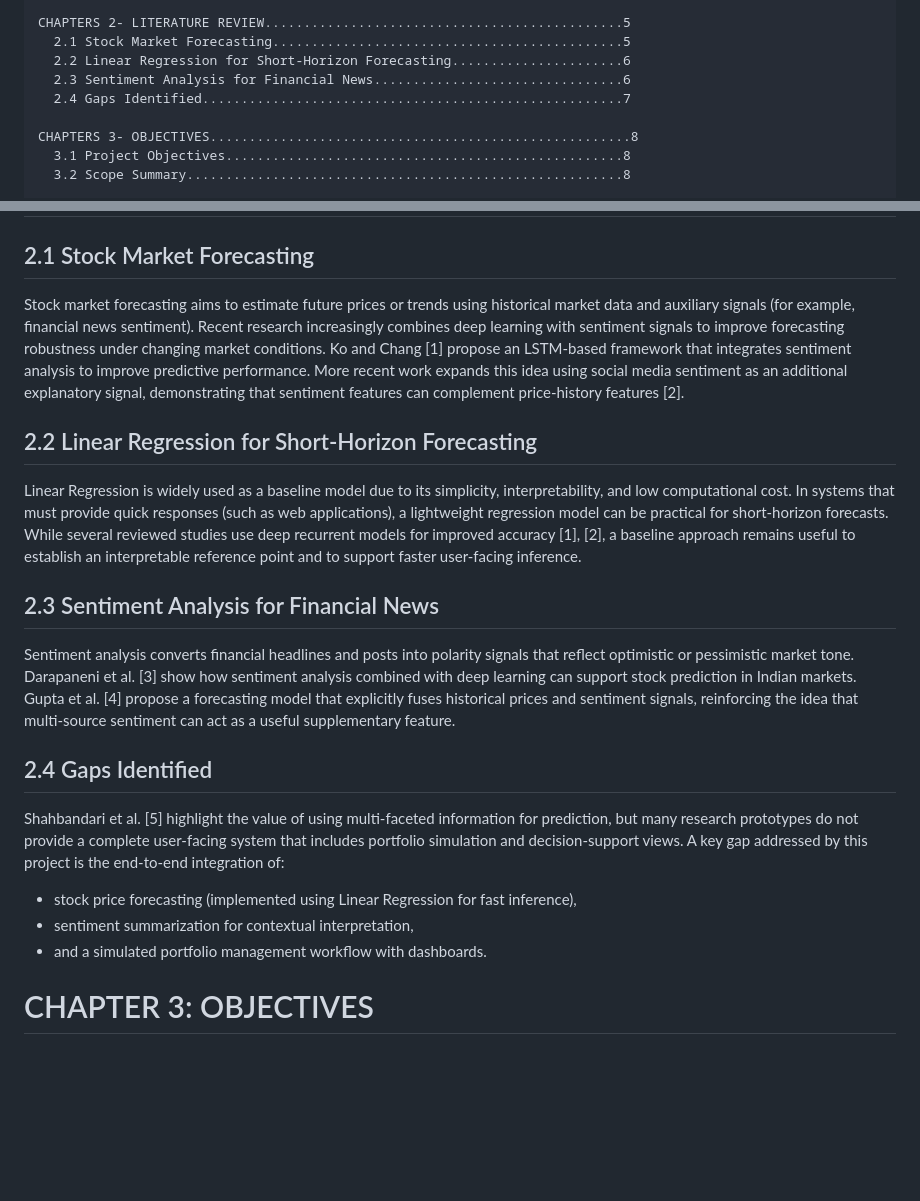
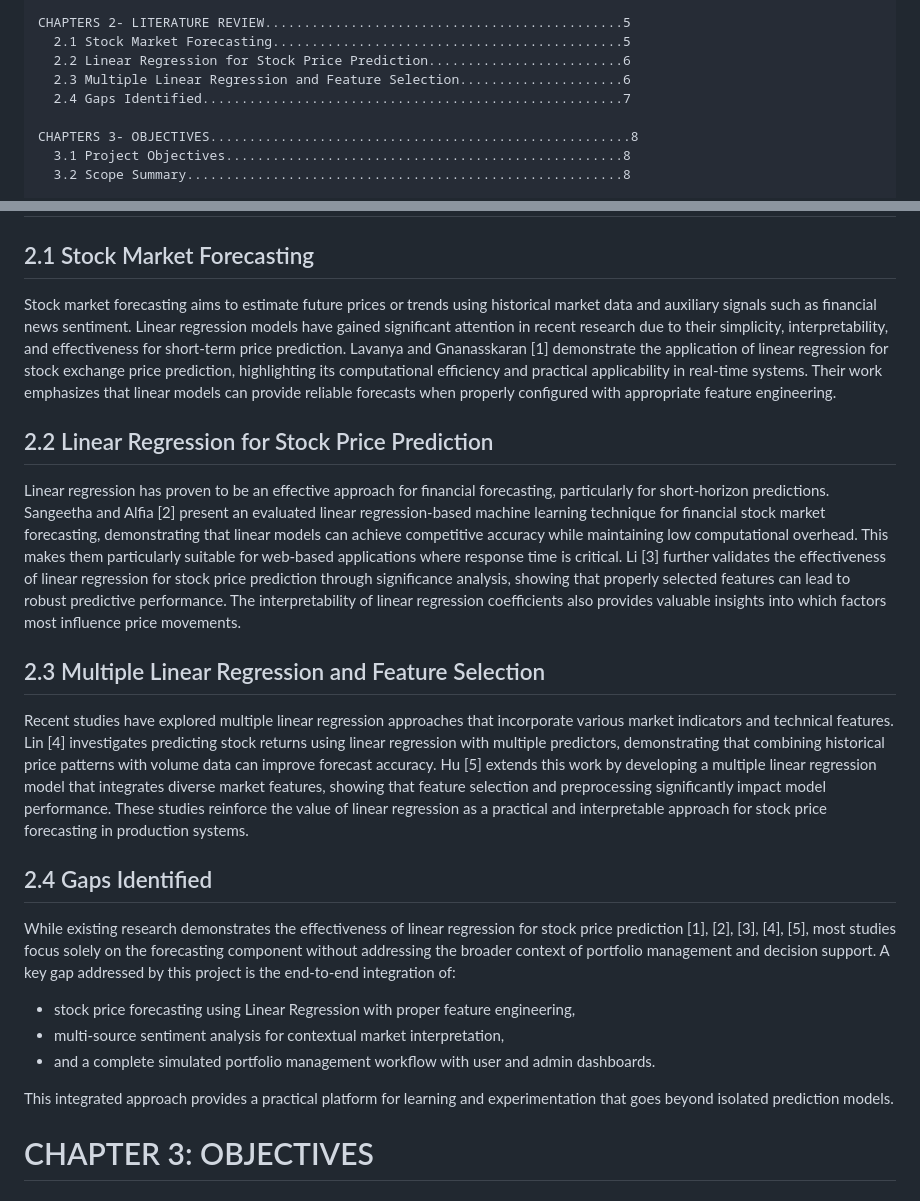
Before and after one commit to SkunkApe-jp/intel-stock-prediction-v2, a Markdown page: report.md, 2 parts joined by grey strips. Rendered like a GitHub page; blank space fills up the shorter version.

```diff
--- a/report.md
+++ b/report.md
@@ -52,8 +52,8 @@ CHAPTERS 1- INTRODUCTION...................................................1
 
 CHAPTERS 2- LITERATURE REVIEW..............................................5
   2.1 Stock Market Forecasting.............................................5
-  2.2 Linear Regression for Short-Horizon Forecasting......................6
-  2.3 Sentiment Analysis for Financial News................................6
+  2.2 Linear Regression for Stock Price Prediction.........................6
+  2.3 Multiple Linear Regression and Feature Selection.....................6
   2.4 Gaps Identified......................................................7
 
 CHAPTERS 3- OBJECTIVES......................................................8
@@ -158,22 +158,24 @@ The Stock Price Prediction and Management system provides a unified web applicat
 
 ## 2.1 Stock Market Forecasting
 
-Stock market forecasting aims to estimate future prices or trends using historical market data and auxiliary signals (for example, financial news sentiment). Recent research increasingly combines deep learning with sentiment signals to improve forecasting robustness under changing market conditions. Ko and Chang [1] propose an LSTM-based framework that integrates sentiment analysis to improve predictive performance. More recent work expands this idea using social media sentiment as an additional explanatory signal, demonstrating that sentiment features can complement price-history features [2].
+Stock market forecasting aims to estimate future prices or trends using historical market data and auxiliary signals such as financial news sentiment. Linear regression models have gained significant attention in recent research due to their simplicity, interpretability, and effectiveness for short-term price prediction. Lavanya and Gnanasskaran [1] demonstrate the application of linear regression for stock exchange price prediction, highlighting its computational efficiency and practical applicability in real-time systems. Their work emphasizes that linear models can provide reliable forecasts when properly configured with appropriate feature engineering.
 
-## 2.2 Linear Regression for Short-Horizon Forecasting
+## 2.2 Linear Regression for Stock Price Prediction
 
-Linear Regression is widely used as a baseline model due to its simplicity, interpretability, and low computational cost. In systems that must provide quick responses (such as web applications), a lightweight regression model can be practical for short-horizon forecasts. While several reviewed studies use deep recurrent models for improved accuracy [1], [2], a baseline approach remains useful to establish an interpretable reference point and to support faster user-facing inference.
+Linear regression has proven to be an effective approach for financial forecasting, particularly for short-horizon predictions. Sangeetha and Alfia [2] present an evaluated linear regression-based machine learning technique for financial stock market forecasting, demonstrating that linear models can achieve competitive accuracy while maintaining low computational overhead. This makes them particularly suitable for web-based applications where response time is critical. Li [3] further validates the effectiveness of linear regression for stock price prediction through significance analysis, showing that properly selected features can lead to robust predictive performance. The interpretability of linear regression coefficients also provides valuable insights into which factors most influence price movements.
 
-## 2.3 Sentiment Analysis for Financial News
+## 2.3 Multiple Linear Regression and Feature Selection
 
-Sentiment analysis converts financial headlines and posts into polarity signals that reflect optimistic or pessimistic market tone. Darapaneni et al. [3] show how sentiment analysis combined with deep learning can support stock prediction in Indian markets. Gupta et al. [4] propose a forecasting model that explicitly fuses historical prices and sentiment signals, reinforcing the idea that multi-source sentiment can act as a useful supplementary feature.
+Recent studies have explored multiple linear regression approaches that incorporate various market indicators and technical features. Lin [4] investigates predicting stock returns using linear regression with multiple predictors, demonstrating that combining historical price patterns with volume data can improve forecast accuracy. Hu [5] extends this work by developing a multiple linear regression model that integrates diverse market features, showing that feature selection and preprocessing significantly impact model performance. These studies reinforce the value of linear regression as a practical and interpretable approach for stock price forecasting in production systems.
 
 ## 2.4 Gaps Identified
 
-Shahbandari et al. [5] highlight the value of using multi-faceted information for prediction, but many research prototypes do not provide a complete user-facing system that includes portfolio simulation and decision-support views. A key gap addressed by this project is the end-to-end integration of:
-- stock price forecasting (implemented using Linear Regression for fast inference),
-- sentiment summarization for contextual interpretation,
-- and a simulated portfolio management workflow with dashboards.
+While existing research demonstrates the effectiveness of linear regression for stock price prediction [1], [2], [3], [4], [5], most studies focus solely on the forecasting component without addressing the broader context of portfolio management and decision support. A key gap addressed by this project is the end-to-end integration of:
+- stock price forecasting using Linear Regression with proper feature engineering,
+- multi-source sentiment analysis for contextual market interpretation,
+- and a complete simulated portfolio management workflow with user and admin dashboards.
+
+This integrated approach provides a practical platform for learning and experimentation that goes beyond isolated prediction models.
 
 # CHAPTER 3: OBJECTIVES
 
```
Also changed, not shown: other parts of report.md (+31 -17 lines).
